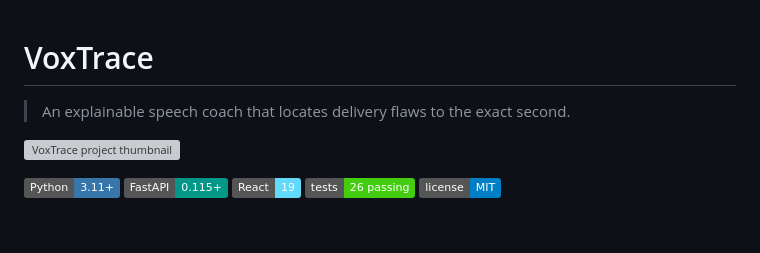
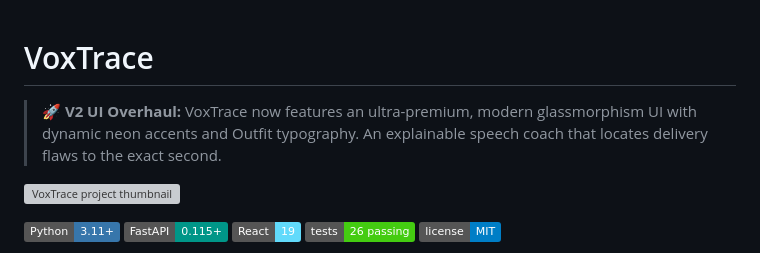
Before and after one commit to abhijeetnardele24-hash/-voxtrace, a Markdown page: README.md, the part around the change. Drawn GitHub-style; badges without logos; blank space fills up the shorter version; grey boxes are pictures that could not be loaded.

Commit message:
docs: update README to highlight ultra-premium UI overhaul

```diff
--- a/README.md
+++ b/README.md
@@ -1,5 +1,6 @@
 # VoxTrace
 
+> 🚀 **V2 UI Overhaul:** VoxTrace now features an ultra-premium, modern glassmorphism UI with dynamic neon accents and Outfit typography.
 > An explainable speech coach that locates delivery flaws to the exact second.
 
 ![VoxTrace project thumbnail](docs/assets/voxtrace-devpost-thumbnail.png)
```
